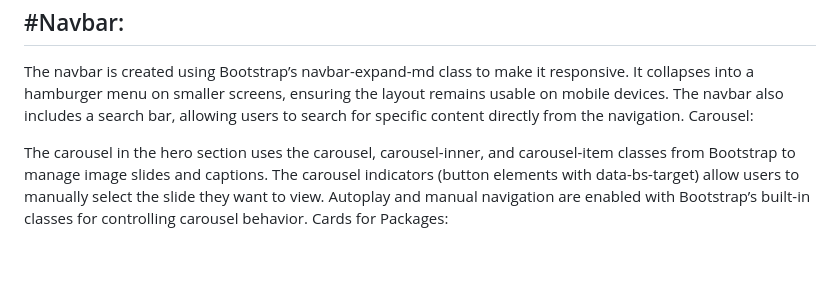
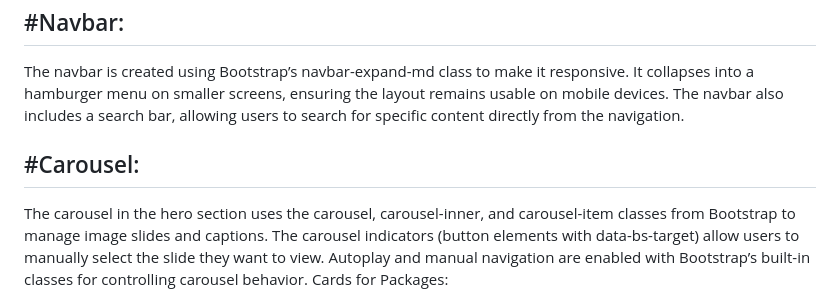
Before and after one commit to Saifuddin80/Traveler_BS, a Markdown page: README.md, the part around one of its changes. Drawn GitHub-style; blank space fills up the shorter version.

Commit message:
Last Update README.md

```diff
--- a/README.md
+++ b/README.md
@@ -31,8 +31,9 @@ Unique Bootstrap Features Implemented:
 -------
 The navbar is created using Bootstrap’s navbar-expand-md class to make it responsive. It collapses into a hamburger menu on smaller screens, ensuring the layout remains usable on mobile devices.
 The navbar also includes a search bar, allowing users to search for specific content directly from the navigation.
-Carousel:
 
+#Carousel:
+----------
 The carousel in the hero section uses the carousel, carousel-inner, and carousel-item classes from Bootstrap to manage image slides and captions.
 The carousel indicators (button elements with data-bs-target) allow users to manually select the slide they want to view.
 Autoplay and manual navigation are enabled with Bootstrap’s built-in classes for controlling carousel behavior.
```
Also changed, not shown: other parts of README.md (+4 -3 lines).
